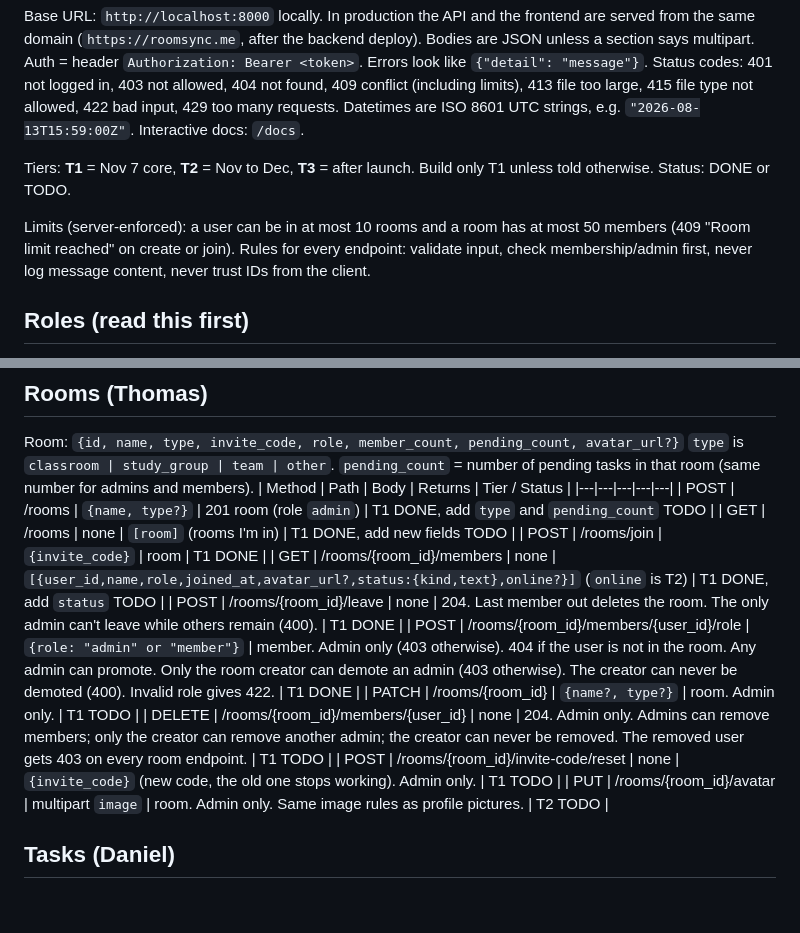
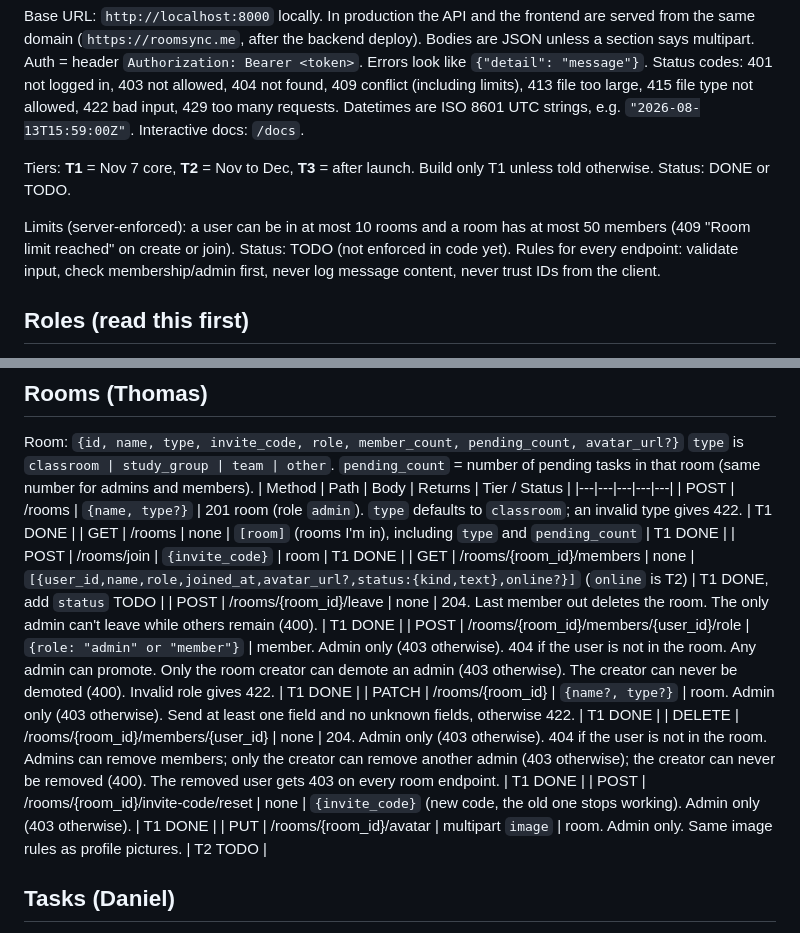
Before and after one commit to thomas0997/roomsync, a Markdown page: docs/api-contract.md, 2 parts joined by grey strips. GitHub-like rendering; blank space fills up the shorter version.

Commit message:
Contract: rooms v2 done, limits marked TODO

```diff
--- a/docs/api-contract.md
+++ b/docs/api-contract.md
@@ -6,7 +6,7 @@ Datetimes are ISO 8601 UTC strings, e.g. `"2026-08-13T15:59:00Z"`. Interactive d
 
 Tiers: **T1** = Nov 7 core, **T2** = Nov to Dec, **T3** = after launch. Build only T1 unless told otherwise. Status: DONE or TODO.
 
-Limits (server-enforced): a user can be in at most 10 rooms and a room has at most 50 members (409 "Room limit reached" on create or join).
+Limits (server-enforced): a user can be in at most 10 rooms and a room has at most 50 members (409 "Room limit reached" on create or join). Status: TODO (not enforced in code yet).
 Rules for every endpoint: validate input, check membership/admin first, never log message content, never trust IDs from the client.
 
 ## Roles (read this first)
@@ -35,16 +35,17 @@ Room: `{id, name, type, invite_code, role, member_count, pending_count, avatar_u
 `type` is `classroom | study_group | team | other`. `pending_count` = number of pending tasks in that room (same number for admins and members).
 | Method | Path | Body | Returns | Tier / Status |
 |---|---|---|---|---|
-| POST | /rooms | `{name, type?}` | 201 room (role `admin`) | T1 DONE, add `type` and `pending_count` TODO |
-| GET | /rooms | none | `[room]` (rooms I'm in) | T1 DONE, add new fields TODO |
+| POST | /rooms | `{name, type?}` | 201 room (role `admin`). `type` defaults to `classroom`; an invalid type gives 422. | T1 DONE |
+| GET | /rooms | none | `[room]` (rooms I'm in), including `type` and `pending_count` | T1 DONE |
 | POST | /rooms/join | `{invite_code}` | room | T1 DONE |
 | GET | /rooms/{room_id}/members | none | `[{user_id,name,role,joined_at,avatar_url?,status:{kind,text},online?}]` (`online` is T2) | T1 DONE, add `status` TODO |
 | POST | /rooms/{room_id}/leave | none | 204. Last member out deletes the room. The only admin can't leave while others remain (400). | T1 DONE |
 | POST | /rooms/{room_id}/members/{user_id}/role | `{role: "admin" or "member"}` | member. Admin only (403 otherwise). 404 if the user is not in the room. Any admin can promote. Only the room creator can demote an admin (403 otherwise). The creator can never be demoted (400). Invalid role gives 422. | T1 DONE |
-| PATCH | /rooms/{room_id} | `{name?, type?}` | room. Admin only. | T1 TODO |
-| DELETE | /rooms/{room_id}/members/{user_id} | none | 204. Admin only. Admins can remove members; only the creator can remove another admin; the creator can never be removed. The removed user gets 403 on every room endpoint. | T1 TODO |
-| POST | /rooms/{room_id}/invite-code/reset | none | `{invite_code}` (new code, the old one stops working). Admin only. | T1 TODO |
+| PATCH | /rooms/{room_id} | `{name?, type?}` | room. Admin only (403 otherwise). Send at least one field and no unknown fields, otherwise 422. | T1 DONE |
+| DELETE | /rooms/{room_id}/members/{user_id} | none | 204. Admin only (403 otherwise). 404 if the user is not in the room. Admins can remove members; only the creator can remove another admin (403 otherwise); the creator can never be removed (400). The removed user gets 403 on every room endpoint. | T1 DONE |
+| POST | /rooms/{room_id}/invite-code/reset | none | `{invite_code}` (new code, the old one stops working). Admin only (403 otherwise). | T1 DONE |
 | PUT | /rooms/{room_id}/avatar | multipart `image` | room. Admin only. Same image rules as profile pictures. | T2 TODO |
+
 ## Tasks (Daniel)
 Task: `{id, room_id, title, type, subject?, due_at, all_day, status:"pending|approved|rejected", created_by, created_by_name, decided_by_name?, decided_at?}`
 `type` is one of `exam, quiz, case-study, activity, seatwork, assignment` or a custom type name.
```
